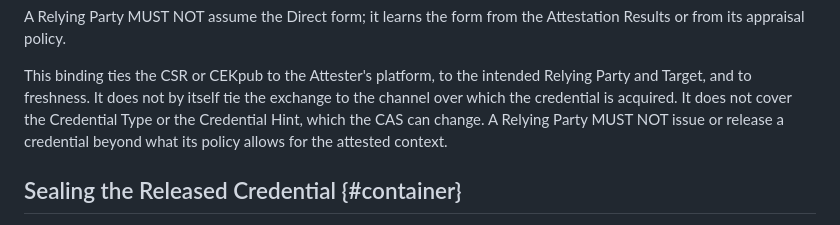
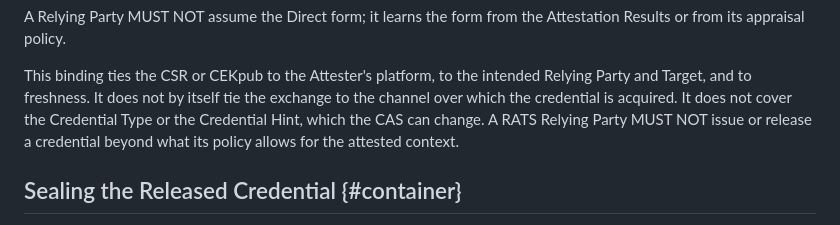
Before and after one commit to TheBankster/rats-tacra, a Markdown page: draft-novak-rats-tacra.md, the part around the change. GitHub-like rendering.

Commit message:
The RATS Relying Party named where the binding section meant it
Signed-off-by: Serhii Nikolaichuk <nikolaichuk.s.f@gmail.com>

```diff
--- a/draft-novak-rats-tacra.md
+++ b/draft-novak-rats-tacra.md
@@ -418,7 +418,7 @@ A Relying Party MUST NOT assume the Direct form; it learns the form from the Att
 This binding ties the CSR or CEKpub to the Attester's platform, to the intended Relying Party and Target, and to freshness.
 It does not by itself tie the exchange to the channel over which the credential is acquired.
 It does not cover the Credential Type or the Credential Hint, which the CAS can change.
-A Relying Party MUST NOT issue or release a credential beyond what its policy allows for the attested context.
+A RATS Relying Party MUST NOT issue or release a credential beyond what its policy allows for the attested context.
 
 ## Sealing the Released Credential {#container}
 
```
